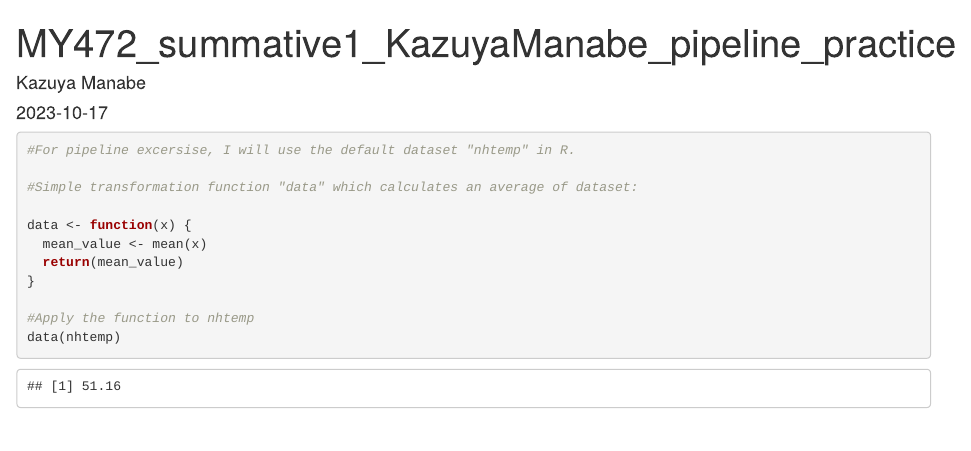
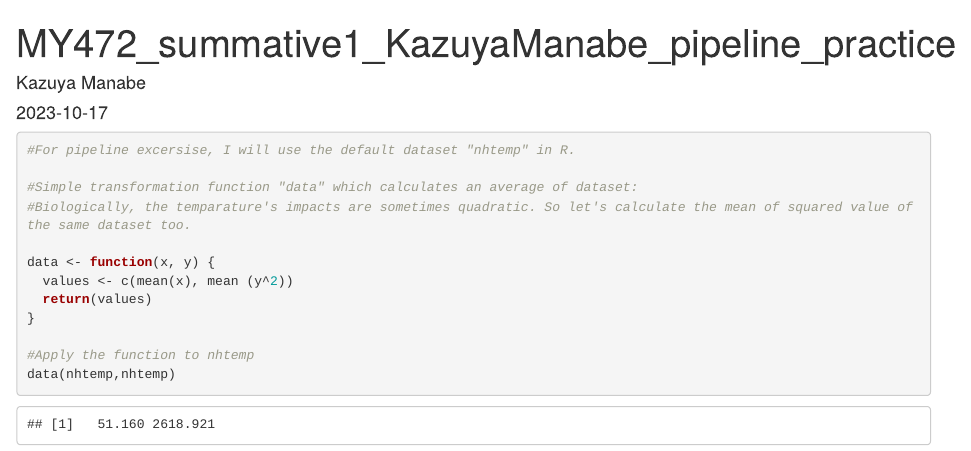
Before and after one commit to kmjpn/MY472_summative-1_kazuyamanabe, an R Markdown document (MY472_summative1_KazuyaManabe_pipeline_practice.Rmd): the page in a window 1100 px wide, from its top. Rendered offline with R 4.5, knitr and Pandoc, with nearby package versions.

Commit message:
Update MY472_summative1_KazuyaManabe_pipeline_practice.Rmd
#This is the second stage of pipeline.

````diff
--- a/MY472_summative1_KazuyaManabe_pipeline_practice.Rmd
+++ b/MY472_summative1_KazuyaManabe_pipeline_practice.Rmd
@@ -14,12 +14,13 @@ knitr::opts_chunk$set(echo = TRUE)
 #For pipeline excersise, I will use the default dataset "nhtemp" in R.
 
 #Simple transformation function "data" which calculates an average of dataset:
+#Biologically, the temparature's impacts are sometimes quadratic. So let's calculate the mean of squared value of the same dataset too.
 
-data <- function(x) {
-  mean_value <- mean(x)
-  return(mean_value)
+data <- function(x, y) {
+  values <- c(mean(x), mean (y^2))
+  return(values)
 }
 
 #Apply the function to nhtemp
-data(nhtemp)
+data(nhtemp,nhtemp)
 ```
````
